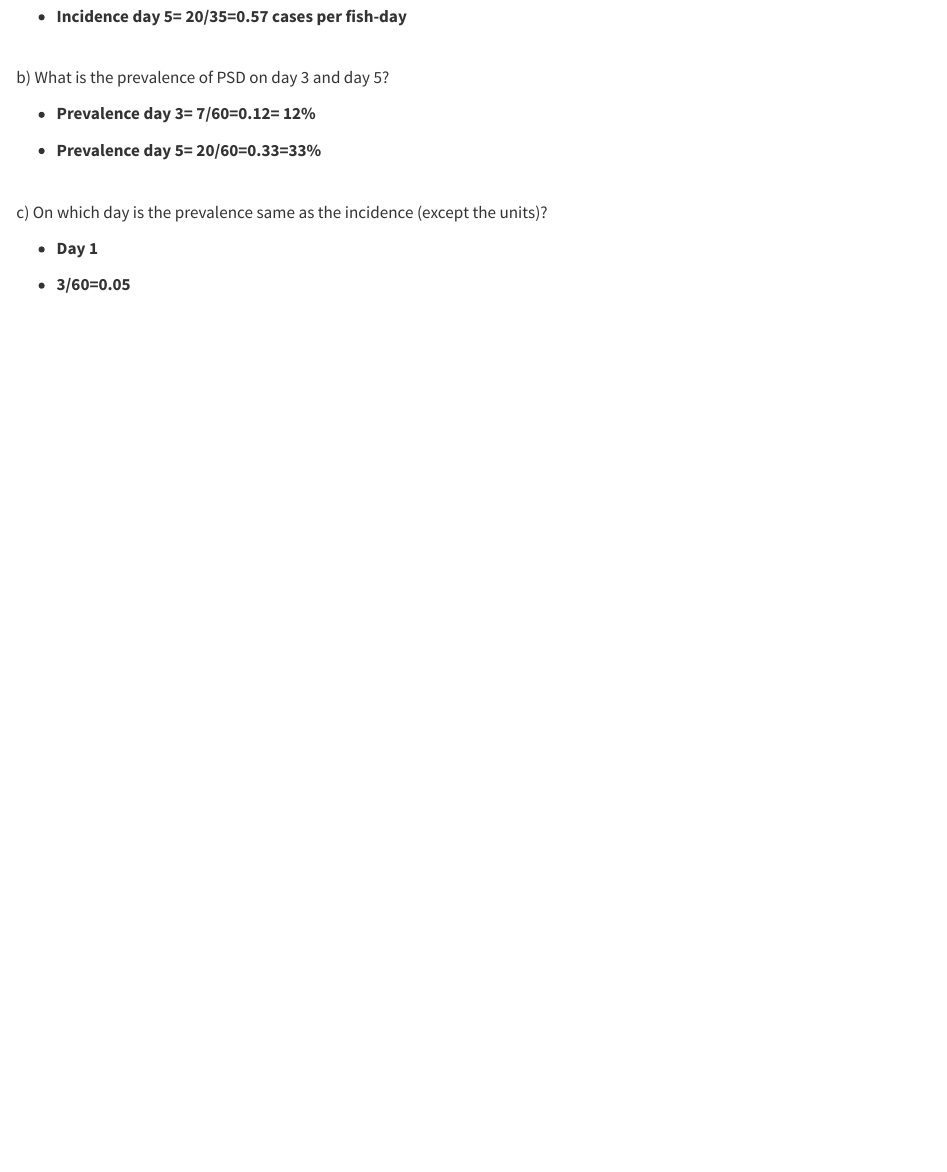
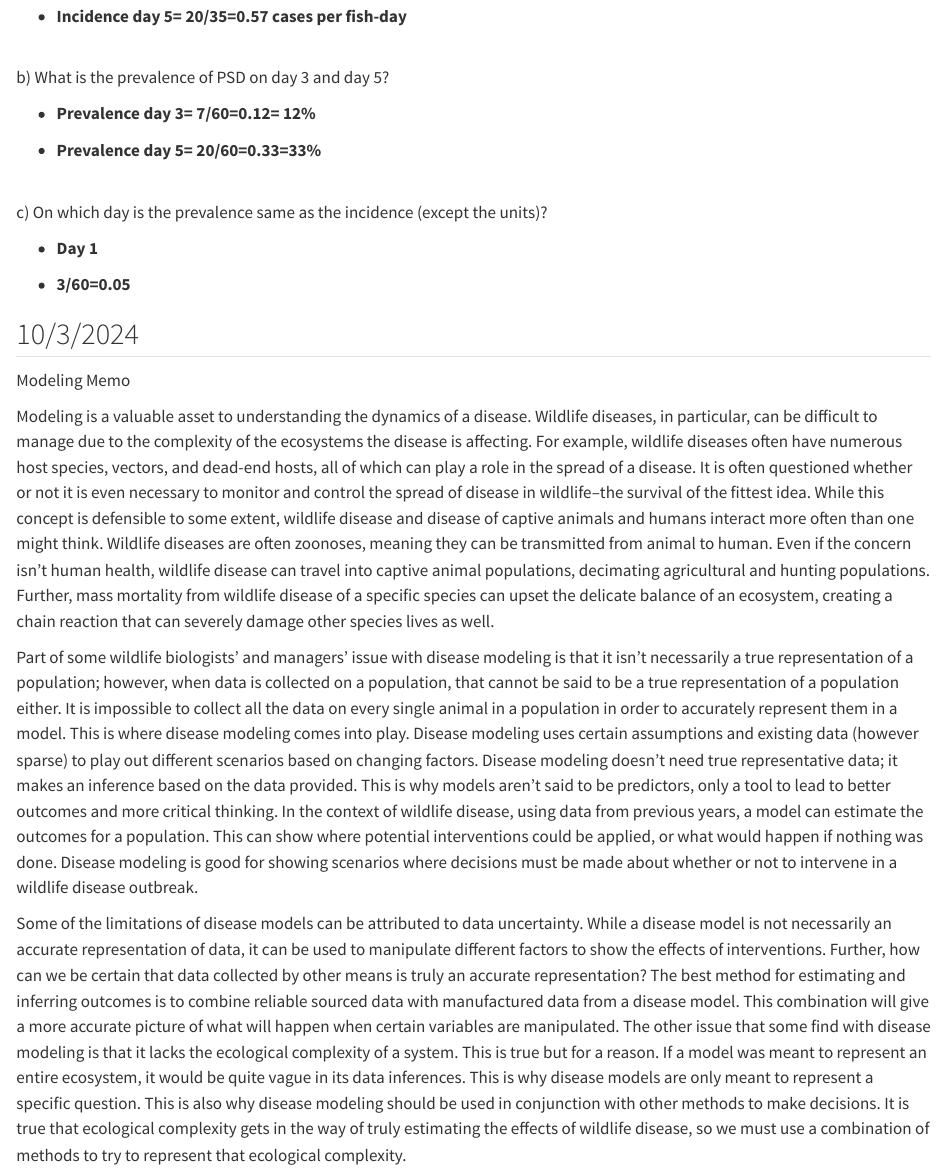
Before and after one commit to egh0086/EH_DisEco_Fall2024, a Quarto document (EH_DisEco_2024.qmd): the page in a window 1100 px wide, from 1850 px down. Rendered offline with R 4.5, knitr and Pandoc in place of Quarto, with nearby package versions.

Commit message:
Add files via upload

```diff
--- a/EH_DisEco_2024.qmd
+++ b/EH_DisEco_2024.qmd
@@ -99,3 +99,13 @@ c) On which day is the prevalence same as the incidence (except the units)?
 -   **Day 1**
 
 -   **3/60=0.05**
+
+## 10/3/2024
+
+Modeling Memo
+
+Modeling is a valuable asset to understanding the dynamics of a disease. Wildlife diseases, in particular, can be difficult to manage due to the complexity of the ecosystems the disease is affecting. For example, wildlife diseases often have numerous host species, vectors, and dead-end hosts, all of which can play a role in the spread of a disease. It is often questioned whether or not it is even necessary to monitor and control the spread of disease in wildlife–the survival of the fittest idea. While this concept is defensible to some extent, wildlife disease and disease of captive animals and humans interact more often than one might think. Wildlife diseases are often zoonoses, meaning they can be transmitted from animal to human. Even if the concern isn’t human health, wildlife disease can travel into captive animal populations, decimating agricultural and hunting populations. Further, mass mortality from wildlife disease of a specific species can upset the delicate balance of an ecosystem, creating a chain reaction that can severely damage other species lives as well.
+
+Part of some wildlife biologists’ and managers’ issue with disease modeling is that it isn’t necessarily a true representation of a population; however, when data is collected on a population, that cannot be said to be a true representation of a population either. It is impossible to collect all the data on every single animal in a population in order to accurately represent them in a model. This is where disease modeling comes into play. Disease modeling uses certain assumptions and existing data (however sparse) to play out different scenarios based on changing factors. Disease modeling doesn’t need true representative data; it makes an inference based on the data provided. This is why models aren’t said to be predictors, only a tool to lead to better outcomes and more critical thinking. In the context of wildlife disease, using data from previous years, a model can estimate the outcomes for a population. This can show where potential interventions could be applied, or what would happen if nothing was done. Disease modeling is good for showing scenarios where decisions must be made about whether or not to intervene in a wildlife disease outbreak.
+
+Some of the limitations of disease models can be attributed to data uncertainty. While a disease model is not necessarily an accurate representation of data, it can be used to manipulate different factors to show the effects of interventions. Further, how can we be certain that data collected by other means is truly an accurate representation? The best method for estimating and inferring outcomes is to combine reliable sourced data with manufactured data from a disease model. This combination will give a more accurate picture of what will happen when certain variables are manipulated. The other issue that some find with disease modeling is that it lacks the ecological complexity of a system. This is true but for a reason. If a model was meant to represent an entire ecosystem, it would be quite vague in its data inferences. This is why disease models are only meant to represent a specific question. This is also why disease modeling should be used in conjunction with other methods to make decisions. It is true that ecological complexity gets in the way of truly estimating the effects of wildlife disease, so we must use a combination of methods to try to represent that ecological complexity.
```
